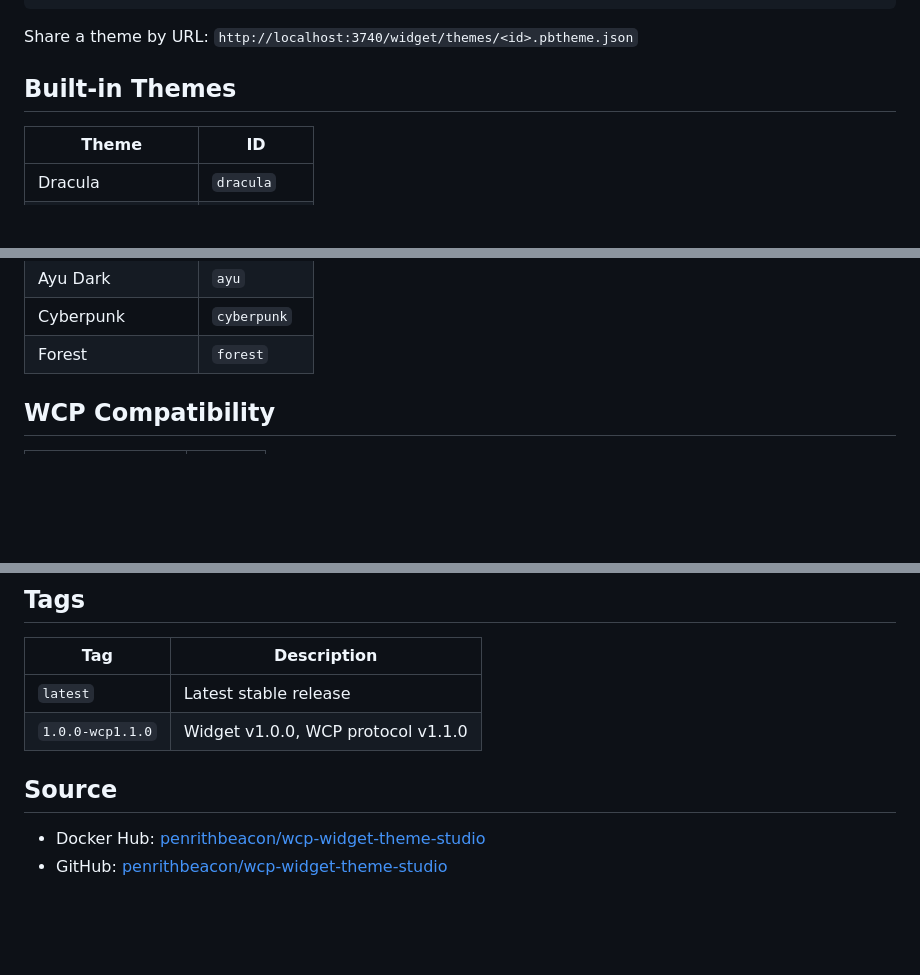
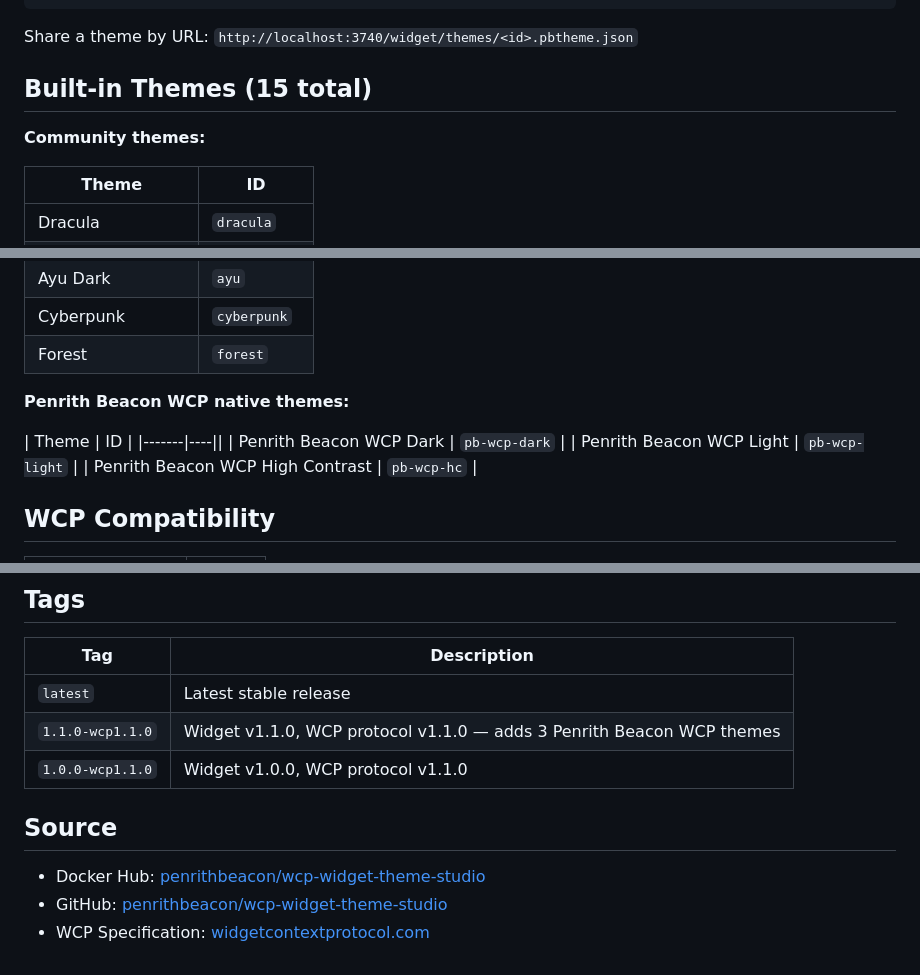
Before and after one commit to penrithbeacon/wcp-widget-theme-studio, a Markdown page: DOCKER.md, 3 parts joined by grey strips. GitHub-like rendering; blank space fills up the shorter version.

```diff
--- a/DOCKER.md
+++ b/DOCKER.md
@@ -79,7 +79,9 @@ Themes are shareable JSON files containing CSS custom property values:
 
 Share a theme by URL: `http://localhost:3740/widget/themes/<id>.pbtheme.json`
 
-## Built-in Themes
+## Built-in Themes (15 total)
+
+**Community themes:**
 
 | Theme | ID |
 |-------|----|
@@ -95,6 +97,14 @@ Share a theme by URL: `http://localhost:3740/widget/themes/<id>.pbtheme.json`
 | Ayu Dark | `ayu` |
 | Cyberpunk | `cyberpunk` |
 | Forest | `forest` |
+
+**Penrith Beacon WCP native themes:**
+
+| Theme | ID |
+|-------|----||
+| Penrith Beacon WCP Dark | `pb-wcp-dark` |
+| Penrith Beacon WCP Light | `pb-wcp-light` |
+| Penrith Beacon WCP High Contrast | `pb-wcp-hc` |
 
 ## WCP Compatibility
 
@@ -119,9 +129,11 @@ Share a theme by URL: `http://localhost:3740/widget/themes/<id>.pbtheme.json`
 | Tag | Description |
 |-----|-------------|
 | `latest` | Latest stable release |
+| `1.1.0-wcp1.1.0` | Widget v1.1.0, WCP protocol v1.1.0 — adds 3 Penrith Beacon WCP themes |
 | `1.0.0-wcp1.1.0` | Widget v1.0.0, WCP protocol v1.1.0 |
 
 ## Source
 
 - Docker Hub: [penrithbeacon/wcp-widget-theme-studio](https://hub.docker.com/r/penrithbeacon/wcp-widget-theme-studio)
 - GitHub: [penrithbeacon/wcp-widget-theme-studio](https://github.com/penrithbeacon/wcp-widget-theme-studio)
+- WCP Specification: [widgetcontextprotocol.com](https://widgetcontextprotocol.com)
```
